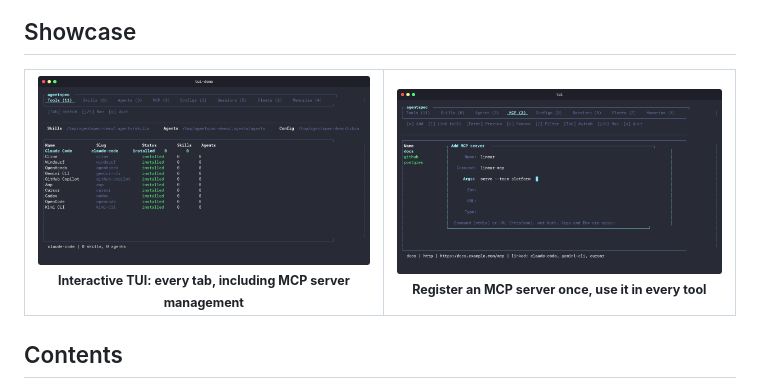
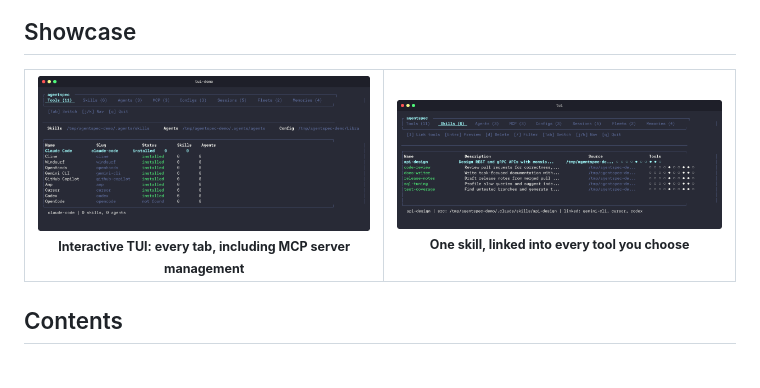
Before and after one commit to urmzd/agentspec, a Markdown page: README.md, the part around the change. Drawn GitHub-style; pictures changed too: showcase/tui-demo.gif, showcase/tui.png.

```diff
--- a/README.md
+++ b/README.md
@@ -28,9 +28,9 @@
       <sub><b>Interactive TUI: every tab, including MCP server management</b></sub>
     </td>
     <td align="center">
-      <img src="showcase/tui.png" alt="agentspec TUI MCP add-server form" width="400" />
+      <img src="showcase/tui.png" alt="agentspec TUI skills tab with per-tool link state" width="400" />
       <br />
-      <sub><b>Register an MCP server once, use it in every tool</b></sub>
+      <sub><b>One skill, linked into every tool you choose</b></sub>
     </td>
   </tr>
 </table>
```
Also changed, not shown: SHOWCASE.md (added, +5 -0 lines), showcase/hero-dark.png (added), showcase/hero-light.png (added), 3 other files.
